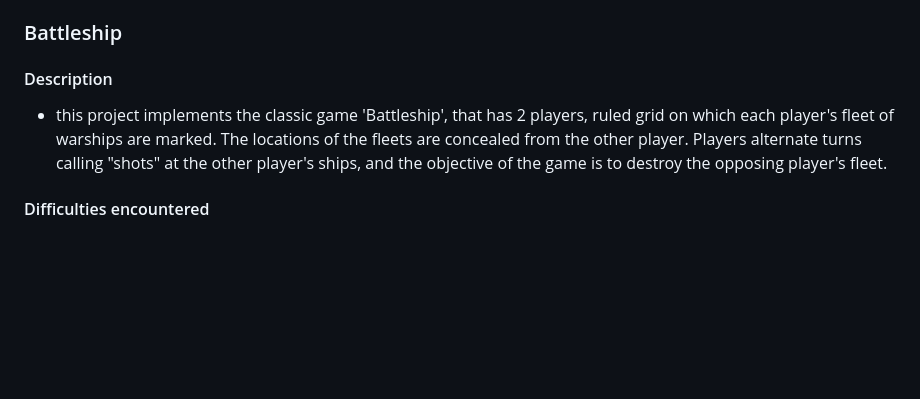
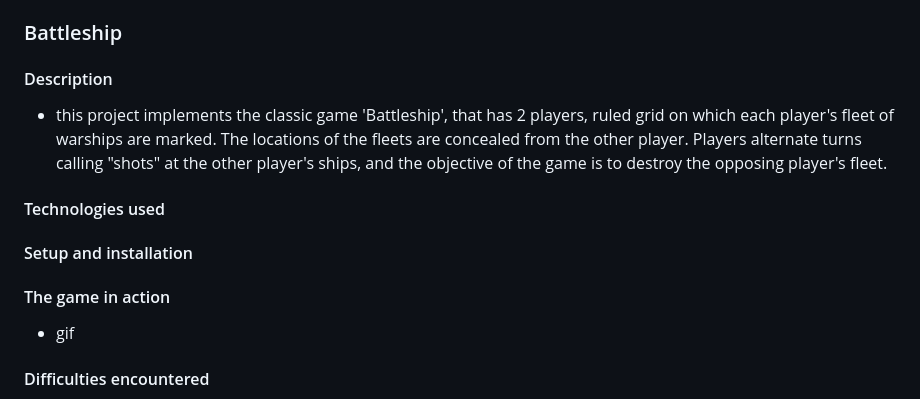
Before and after one commit to rosecodez/Battleship, a Markdown page: Readme.md, the part around the change printed below. Drawn GitHub-style; blank space fills up the shorter version.

```diff
--- a/Readme.md
+++ b/Readme.md
@@ -1,7 +1,16 @@
 ### Battleship
 
 #### Description
+
 - this project implements the classic game 'Battleship', that has 2 players, ruled grid on which each player's fleet of warships are marked. The locations of the fleets are concealed from the other player. Players alternate turns calling "shots" at the other player's ships, and the objective of the game is to destroy the opposing player's fleet.
+
+#### Technologies used
+
+#### Setup and installation
+
+#### The game in action
+
+- gif
 
 #### Difficulties encountered
 
```
Also changed, not shown: other parts of Readme.md (+17 -1 lines), image-7.png (added), 9 other files.
